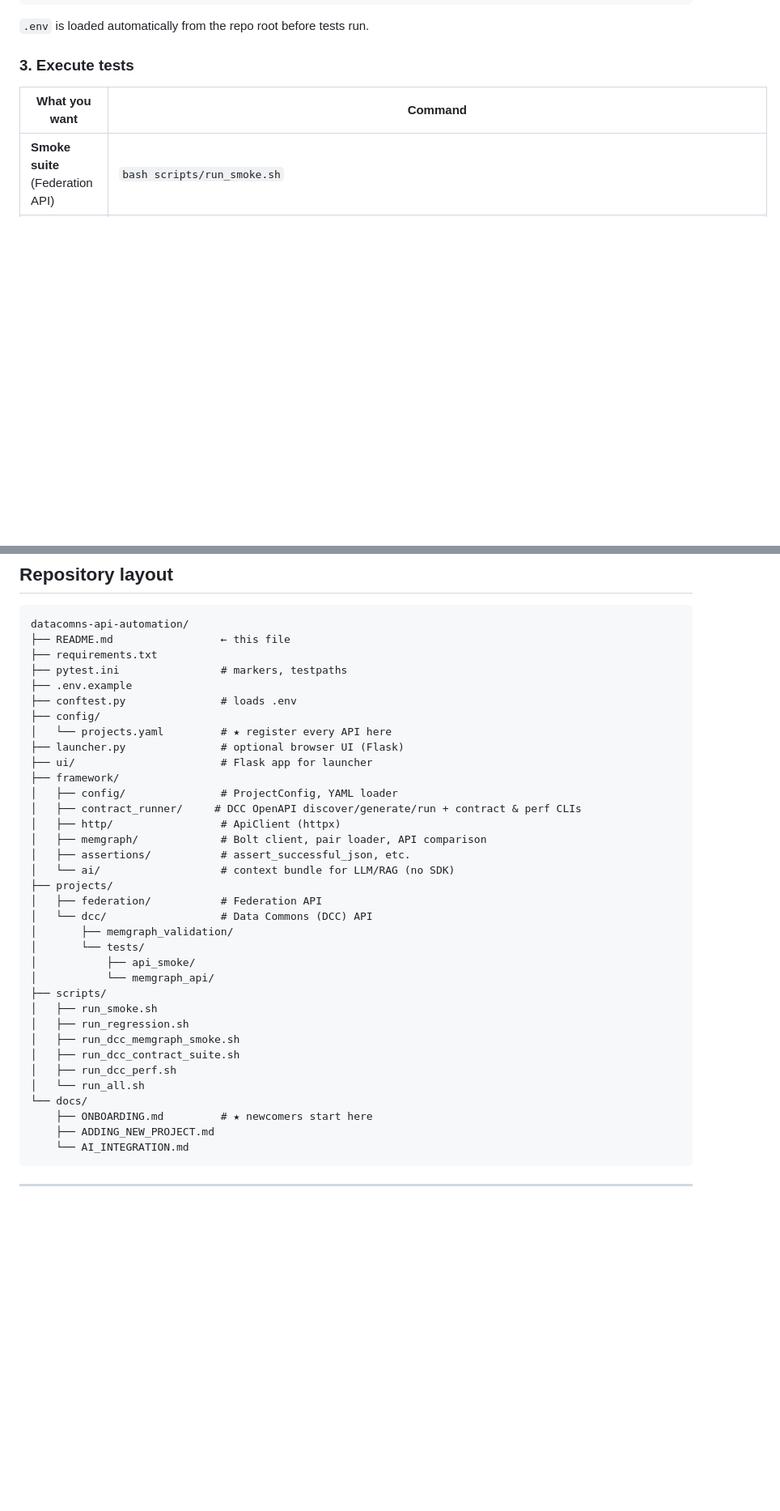
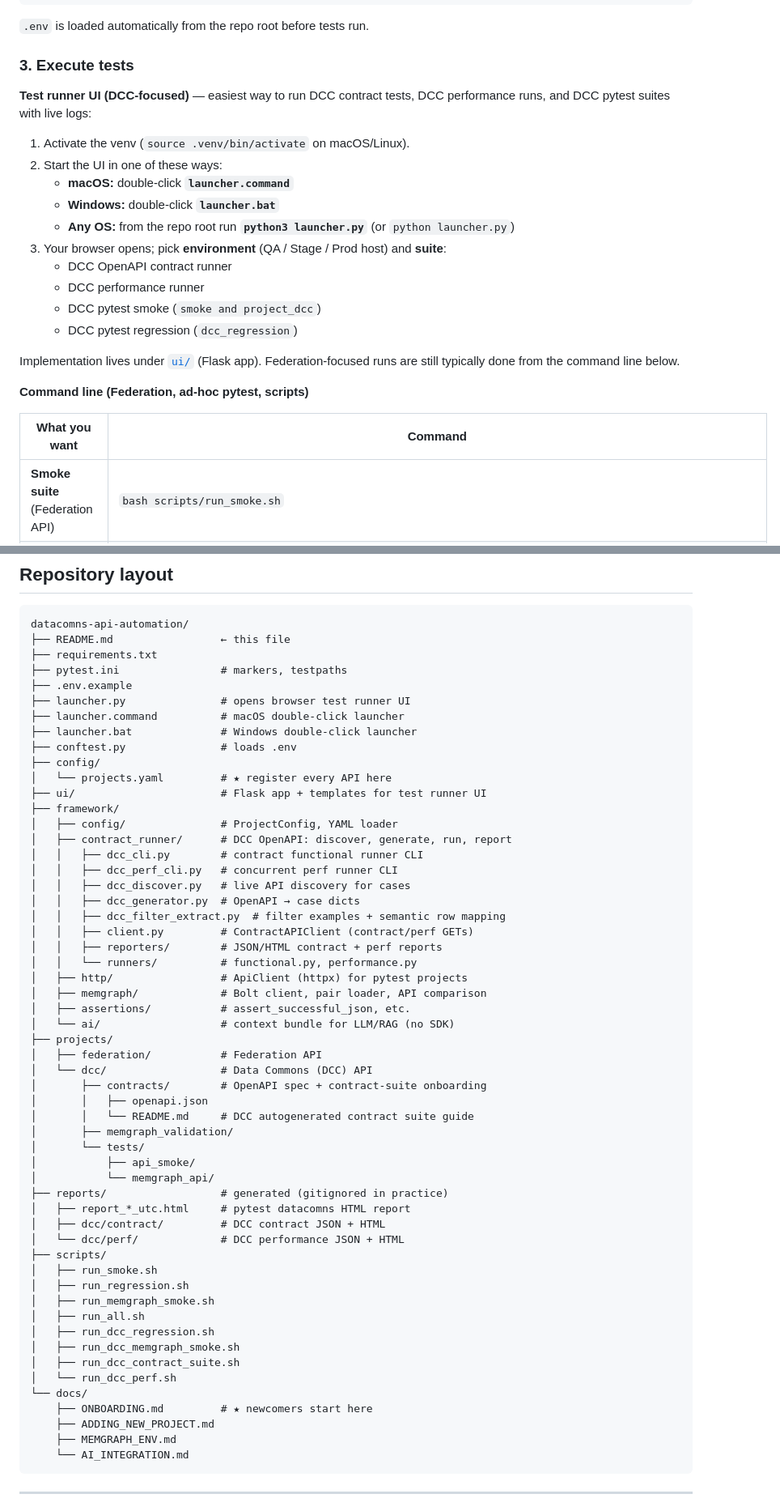
Before and after one commit to sohil-nih/datacomns-api-automation, a Markdown page: README.md, 2 parts joined by grey strips. Shown at 81% size. GitHub-like rendering; blank space fills up the shorter version.

````diff
--- a/README.md
+++ b/README.md
@@ -36,6 +37,23 @@ cp .env.example .env
 `.env` is loaded automatically from the repo root before tests run.
 
 ### 3. Execute tests
+
+**Test runner UI (DCC-focused)** — easiest way to run DCC contract tests, DCC performance runs, and DCC pytest suites with live logs:
+
+1. Activate the venv (`source .venv/bin/activate` on macOS/Linux).
+2. Start the UI in one of these ways:
+   - **macOS:** double-click **`launcher.command`**
+   - **Windows:** double-click **`launcher.bat`**
+   - **Any OS:** from the repo root run **`python3 launcher.py`** (or `python launcher.py`)
+3. Your browser opens; pick **environment** (QA / Stage / Prod host) and **suite**:
+   - DCC OpenAPI contract runner
+   - DCC performance runner
+   - DCC pytest smoke (`smoke and project_dcc`)
+   - DCC pytest regression (`dcc_regression`)
+
+Implementation lives under [`ui/`](ui/) (Flask app). Federation-focused runs are still typically done from the command line below.
+
+**Command line (Federation, ad-hoc pytest, scripts)**
 
 | What you want | Command |
 |---------------|---------|
@@ -107,35 +125,55 @@ datacomns-api-automation/
 ├── requirements.txt
 ├── pytest.ini                # markers, testpaths
 ├── .env.example
+├── launcher.py               # opens browser test runner UI
+├── launcher.command          # macOS double-click launcher
+├── launcher.bat              # Windows double-click launcher
 ├── conftest.py               # loads .env
 ├── config/
 │   └── projects.yaml         # ★ register every API here
-├── launcher.py               # optional browser UI (Flask)
-├── ui/                       # Flask app for launcher
+├── ui/                       # Flask app + templates for test runner UI
 ├── framework/
 │   ├── config/               # ProjectConfig, YAML loader
-│   ├── contract_runner/     # DCC OpenAPI discover/generate/run + contract & perf CLIs
-│   ├── http/                 # ApiClient (httpx)
+│   ├── contract_runner/      # DCC OpenAPI: discover, generate, run, report
+│   │   ├── dcc_cli.py        # contract functional runner CLI
+│   │   ├── dcc_perf_cli.py   # concurrent perf runner CLI
+│   │   ├── dcc_discover.py   # live API discovery for cases
+│   │   ├── dcc_generator.py  # OpenAPI → case dicts
+│   │   ├── dcc_filter_extract.py  # filter examples + semantic row mapping
+│   │   ├── client.py         # ContractAPIClient (contract/perf GETs)
+│   │   ├── reporters/        # JSON/HTML contract + perf reports
+│   │   └── runners/          # functional.py, performance.py
+│   ├── http/                 # ApiClient (httpx) for pytest projects
 │   ├── memgraph/             # Bolt client, pair loader, API comparison
 │   ├── assertions/           # assert_successful_json, etc.
 │   └── ai/                   # context bundle for LLM/RAG (no SDK)
 ├── projects/
 │   ├── federation/           # Federation API
 │   └── dcc/                  # Data Commons (DCC) API
+│       ├── contracts/        # OpenAPI spec + contract-suite onboarding
+│       │   ├── openapi.json
+│       │   └── README.md     # DCC autogenerated contract suite guide
 │       ├── memgraph_validation/
 │       └── tests/
 │           ├── api_smoke/
 │           └── memgraph_api/
+├── reports/                  # generated (gitignored in practice)
+│   ├── report_*_utc.html     # pytest datacomns HTML report
+│   ├── dcc/contract/         # DCC contract JSON + HTML
+│   └── dcc/perf/             # DCC performance JSON + HTML
 ├── scripts/
 │   ├── run_smoke.sh
 │   ├── run_regression.sh
+│   ├── run_memgraph_smoke.sh
+│   ├── run_all.sh
+│   ├── run_dcc_regression.sh
 │   ├── run_dcc_memgraph_smoke.sh
 │   ├── run_dcc_contract_suite.sh
-│   ├── run_dcc_perf.sh
-│   └── run_all.sh
+│   └── run_dcc_perf.sh
 └── docs/
     ├── ONBOARDING.md         # ★ newcomers start here
     ├── ADDING_NEW_PROJECT.md
+    ├── MEMGRAPH_ENV.md
     └── AI_INTEGRATION.md
 ```
 
````
Also changed, not shown: other parts of README.md (+5 -4 lines).
